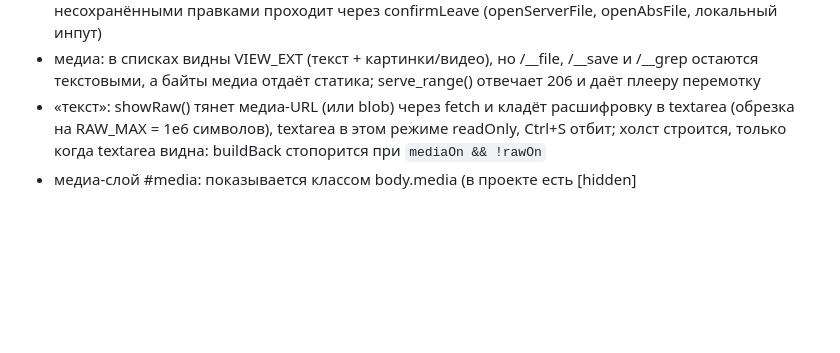
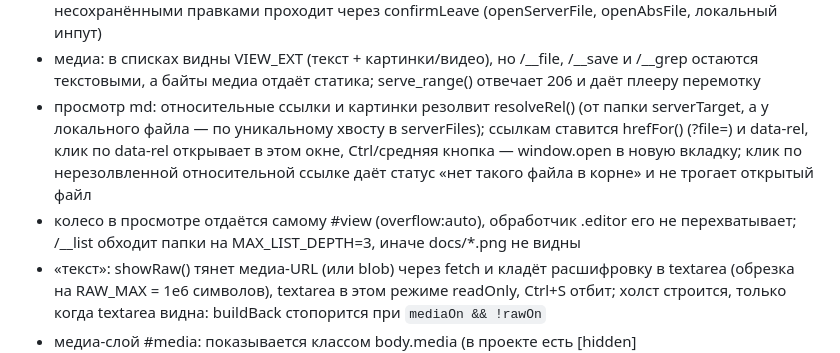
Before and after one commit to aidvizhhub/textdesk, a Markdown page: AGENTS.md, the part around the change. GitHub-like rendering; blank space fills up the shorter version.

```diff
--- a/AGENTS.md
+++ b/AGENTS.md
@@ -29,6 +29,8 @@ Ctrl+S пишет правки прямо на диск, снаружи корн
 - тени только через токены --shadow-card и --shadow-pop (взяты из primer/github: floating-small и floating-large без кольца, светлая и тёмная свои); самодельные rgba(0,0,0,.3+) в правилах запрещены
 - сохранение показывает «сохраняю…» и блокирует кнопку, пока идёт POST; уход из файла с несохранёнными правками проходит через confirmLeave (openServerFile, openAbsFile, локальный инпут)
 - медиа: в списках видны VIEW_EXT (текст + картинки/видео), но /__file, /__save и /__grep остаются текстовыми, а байты медиа отдаёт статика; serve_range() отвечает 206 и даёт плееру перемотку
+- просмотр md: относительные ссылки и картинки резолвит resolveRel() (от папки serverTarget, а у локального файла — по уникальному хвосту в serverFiles); ссылкам ставится hrefFor() (?file=) и data-rel, клик по data-rel открывает в этом окне, Ctrl/средняя кнопка — window.open в новую вкладку; клик по нерезолвленной относительной ссылке даёт статус «нет такого файла в корне» и не трогает открытый файл
+- колесо в просмотре отдаётся самому #view (overflow:auto), обработчик .editor его не перехватывает; /__list обходит папки на MAX_LIST_DEPTH=3, иначе docs/*.png не видны
 - «текст»: showRaw() тянет медиа-URL (или blob) через fetch и кладёт расшифровку в textarea (обрезка на RAW_MAX = 1e6 символов), textarea в этом режиме readOnly, Ctrl+S отбит; холст строится, только когда textarea видна: buildBack стопорится при `mediaOn && !rawOn`
 - медиа-слой #media: показывается классом body.media (в проекте есть [hidden]{display:none!important}, поэтому контейнеры не снимают hidden, а переключают класс на body); колесо зумит к курсору, драг панорама, двойной клик вписать/1:1, проценты в #mzoom, Ctrl+S в медиа отбит «только просмотр»
 - локальный файл: pickLocal() сначала пробует showOpenFilePicker (File System Access API), и тогда Ctrl+S пишет через createWritable прямо в файл, сервер не участвует; фолбэк — input type=file, где цель записи подключается по имени, а при неоднозначном имени файл открывается только на чтение (имена не угадываем). статус в обоих случаях говорит, куда пойдёт запись
```
Also changed, not shown: README.md (+1 -0 lines), docs/preview.png, 4 other files.
